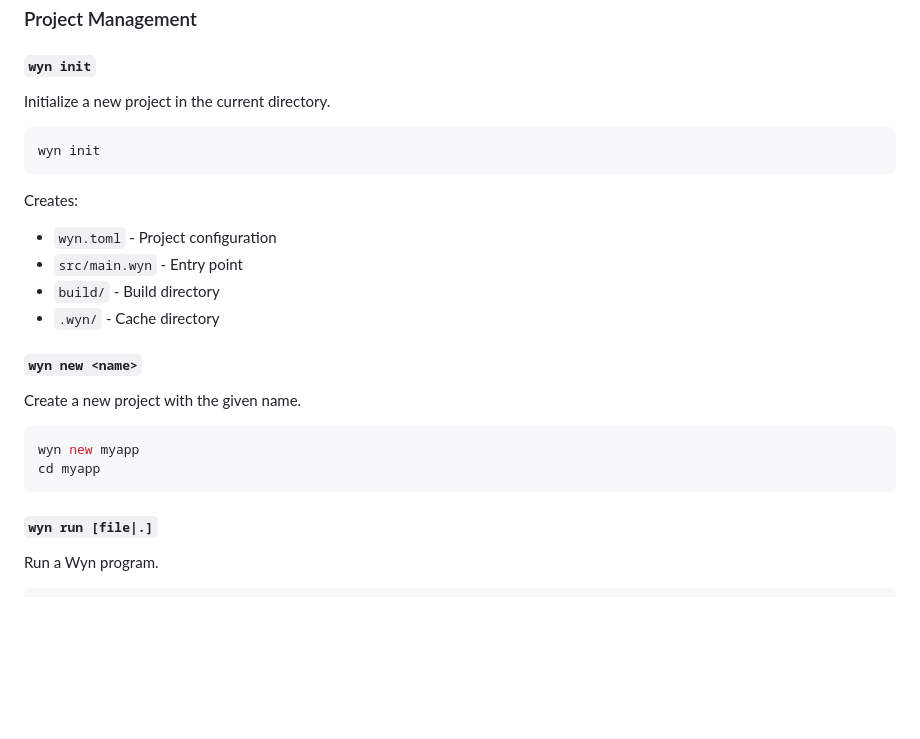
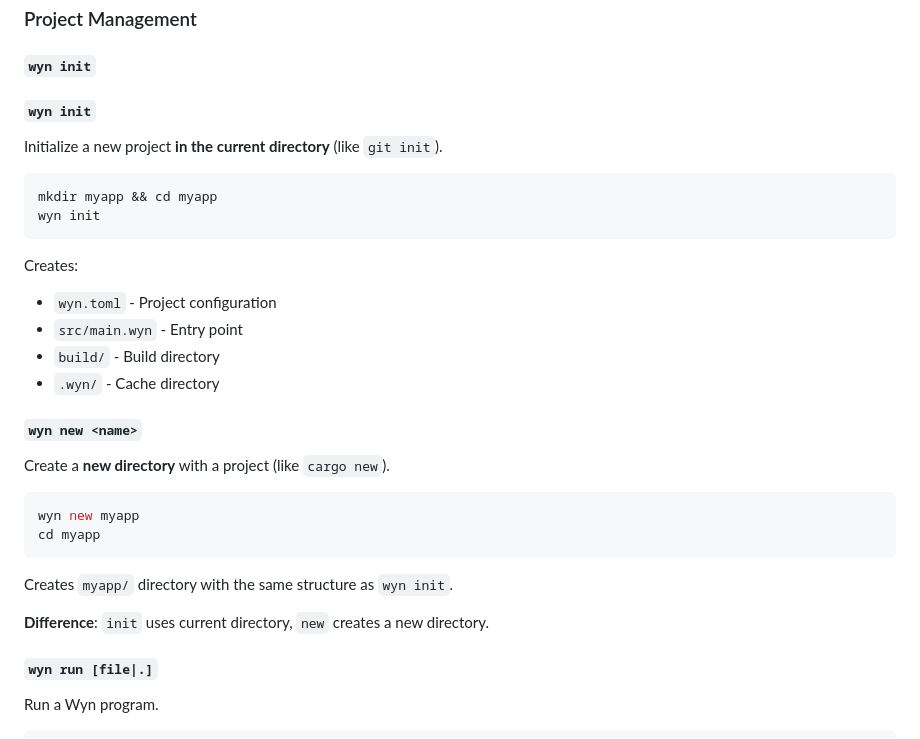
Before and after one commit to wyn-lang/wyn, a Markdown page: docs/CLI.md, the part around the change. GitHub-like rendering; blank space fills up the shorter version.

Commit message:
Clarified wyn init vs wyn new in documentation. init = current directory (like git init), new = create directory (like cargo new). Clear examples added.

````diff
--- a/docs/CLI.md
+++ b/docs/CLI.md
@@ -17,9 +17,11 @@ This installs `wyn` to `/usr/local/bin`.
 ### Project Management
 
 #### `wyn init`
-Initialize a new project in the current directory.
+#### `wyn init`
+Initialize a new project **in the current directory** (like `git init`).
 
 ```bash
+mkdir myapp && cd myapp
 wyn init
 ```
 
@@ -30,12 +32,16 @@ Creates:
 - `.wyn/` - Cache directory
 
 #### `wyn new <name>`
-Create a new project with the given name.
+Create a **new directory** with a project (like `cargo new`).
 
 ```bash
 wyn new myapp
 cd myapp
 ```
+
+Creates `myapp/` directory with the same structure as `wyn init`.
+
+**Difference**: `init` uses current directory, `new` creates a new directory.
 
 #### `wyn run [file|.]`
 Run a Wyn program.
````
